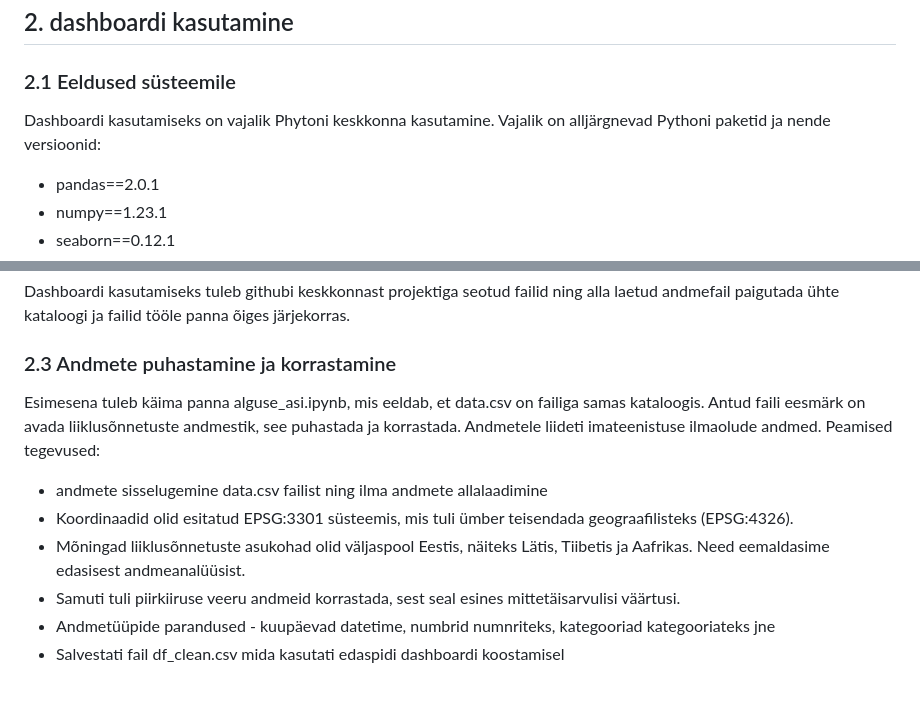
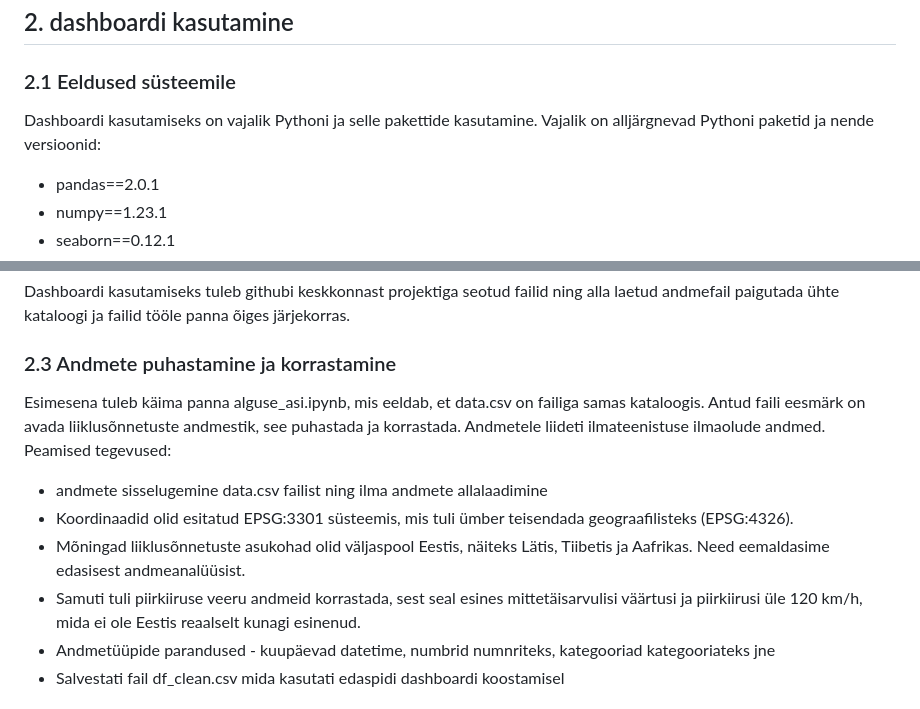
Before and after one commit to henripokk/etl_project, a Markdown page: README.md, 2 parts joined by grey strips. GitHub-like rendering.

Commit message:
README.md kirjavigade parandus

```diff
--- a/README.md
+++ b/README.md
@@ -7,7 +7,7 @@ Dashboardi eesmärgiks on anda ülevaade Eesti liiklusõnnetustest aastatel 2011
 ## 2. dashboardi kasutamine
 
 ### 2.1 Eeldused süsteemile
-Dashboardi kasutamiseks on vajalik Phytoni keskkonna kasutamine. Vajalik on alljärgnevad Pythoni paketid ja nende versioonid:
+Dashboardi kasutamiseks on vajalik Pythoni ja selle pakettide kasutamine. Vajalik on alljärgnevad Pythoni paketid ja nende versioonid:
 
 * pandas==2.0.1
 * numpy==1.23.1
@@ -31,12 +31,12 @@ Dashboardi kasutamiseks tuleb githubi keskkonnast projektiga seotud failid ning
 
 
 ### 2.3 Andmete puhastamine ja korrastamine
-Esimesena tuleb käima panna alguse_asi.ipynb, mis eeldab, et data.csv on failiga samas kataloogis. Antud faili eesmärk on avada liiklusõnnetuste andmestik, see puhastada ja korrastada. Andmetele liideti imateenistuse ilmaolude andmed. Peamised tegevused:
+Esimesena tuleb käima panna alguse_asi.ipynb, mis eeldab, et data.csv on failiga samas kataloogis. Antud faili eesmärk on avada liiklusõnnetuste andmestik, see puhastada ja korrastada. Andmetele liideti ilmateenistuse ilmaolude andmed. Peamised tegevused:
 
 * andmete sisselugemine data.csv failist ning ilma andmete allalaadimine
 * Koordinaadid olid esitatud EPSG:3301 süsteemis, mis tuli ümber teisendada geograafilisteks (EPSG:4326).
 * Mõningad liiklusõnnetuste asukohad olid väljaspool Eestis, näiteks Lätis, Tiibetis ja Aafrikas. Need eemaldasime edasisest andmeanalüüsist.
-* Samuti tuli piirkiiruse veeru andmeid korrastada, sest seal esines mittetäisarvulisi väärtusi.
+* Samuti tuli piirkiiruse veeru andmeid korrastada, sest seal esines mittetäisarvulisi väärtusi ja piirkiirusi üle 120 km/h, mida ei ole Eestis reaalselt kunagi esinenud.
 * Andmetüüpide parandused - kuupäevad datetime, numbrid numnriteks, kategooriad kategooriateks jne
 * Salvestati fail df_clean.csv mida kasutati edaspidi dashboardi koostamisel
 
```
